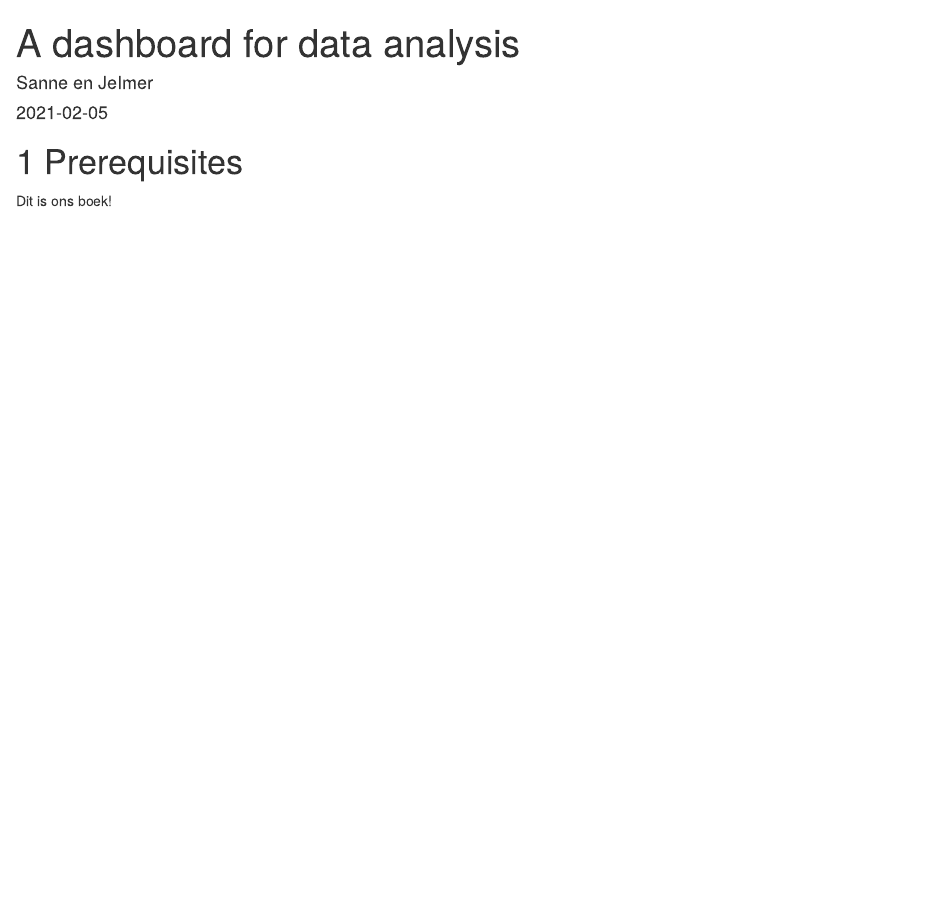
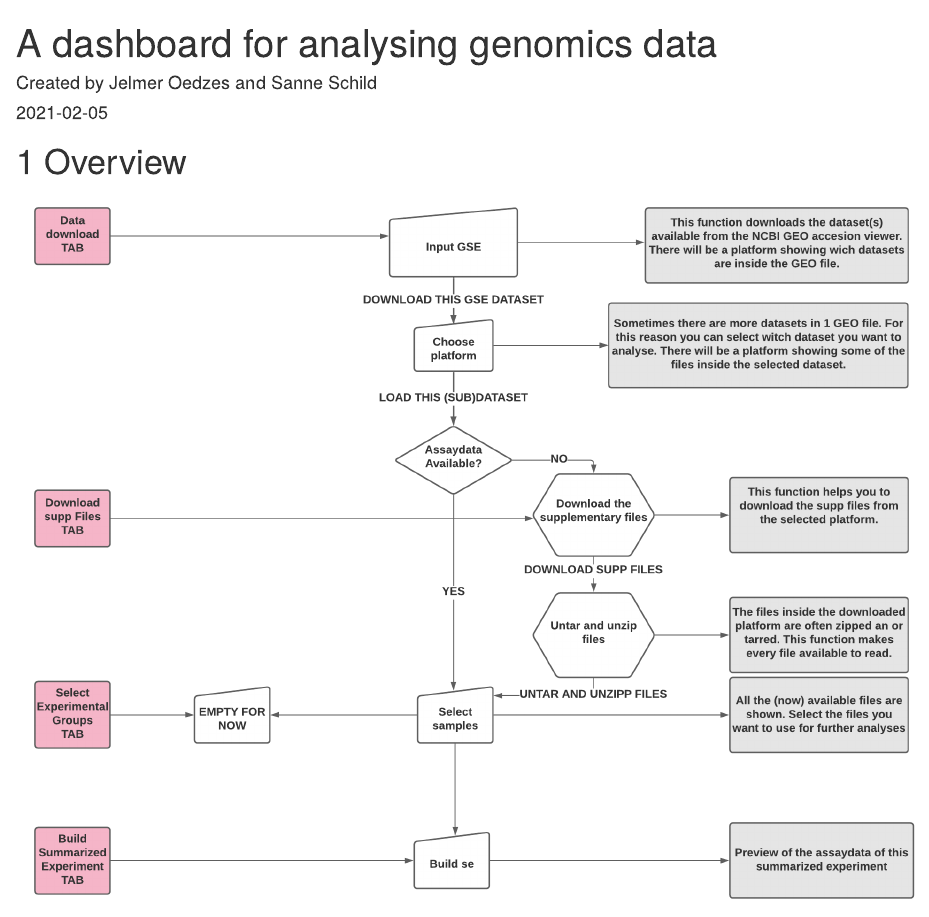
Before and after one commit to ShinyClub/New_new_research_project, an R Markdown document (index.Rmd): the page in a window 1100 px wide, from its top. Rendered offline with R 4.5, knitr and Pandoc, with nearby package versions; drawn as R Markdown's standard HTML page in place of the format the file asks for.

Commit message:
- Update index + picture

````diff
--- a/index.Rmd
+++ b/index.Rmd
@@ -1,6 +1,6 @@
 ---
-title: "A dashboard for data analysis"
-author: "Sanne en Jelmer"
+title: "A dashboard for analysing genomics data"
+author: "Created by Jelmer Oedzes and Sanne Schild"
 date: "`r Sys.Date()`"
 site: bookdown::bookdown_site
 documentclass: book
@@ -14,6 +14,8 @@ params:
   geo_dataset: GSE150646
 ---
 
-# Prerequisites
+# Overview
 
-Dit is ons boek!
+```{r echo=FALSE}
+knitr::include_graphics("dashboard_pictures/CopyOfInstructions_1.png")
+```
````
Also changed, not shown: dashboard_pictures/CopyOfInstructions_1.png (added), 1 other file.
